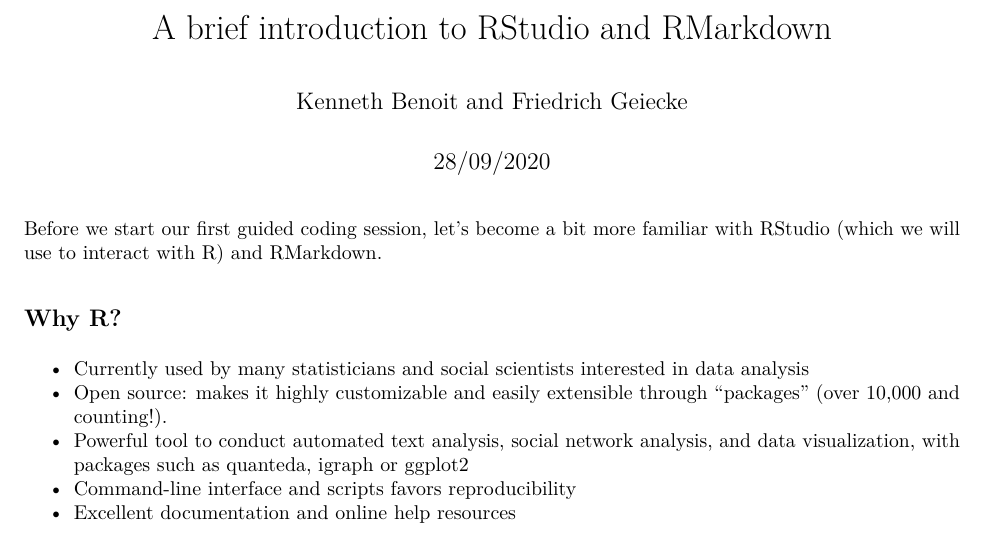
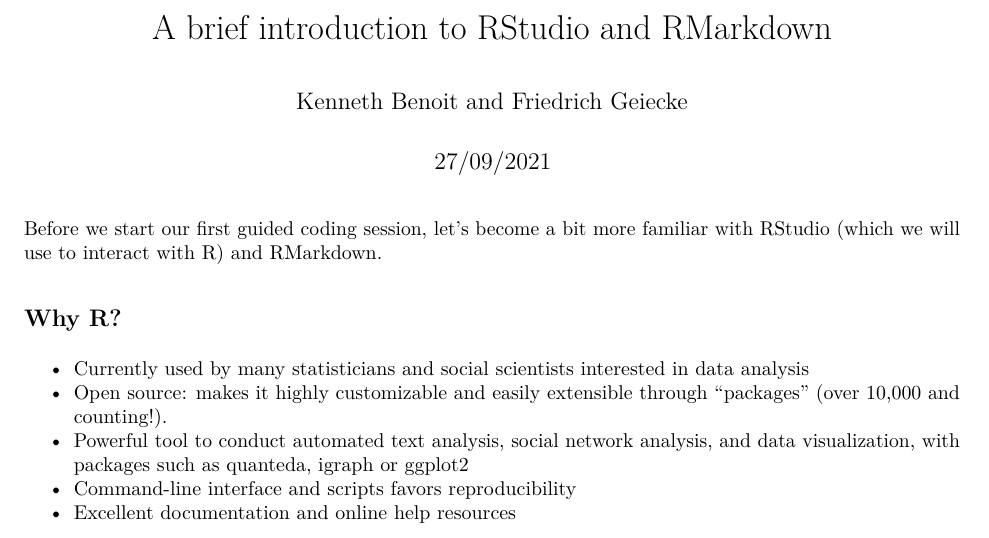
Before and after one commit to lse-my472/lse-my472.github.io, an R Markdown document (week01/01-RMarkdown.rmd): part of page 1 of 2, cut so that both start at the same text. The pictures show the output file week01/01-RMarkdown.pdf that the author committed with the source.

Commit message:
first update week one

```diff
--- a/week01/01-RMarkdown.rmd
+++ b/week01/01-RMarkdown.rmd
@@ -1,10 +1,10 @@
 ---
 title: "A brief introduction to RStudio and RMarkdown"
 author: "Kenneth Benoit and Friedrich Geiecke"
-date: "28/09/2020"
+date: "27/09/2021"
 output:
+  pdf_document: default
   html_document: default
-  pdf_document: default
 ---
 
 Before we start our first guided coding session, let's become a bit more familiar with RStudio (which we will use to interact with R) and RMarkdown.
```
Also changed, not shown: index.md (+1 -1 lines), week01/01-RMarkdown.html, week01/01-RMarkdown.pdf, week01/01-RMarkdown_files/figure-gfm/unnamed-chunk-2-1.png (deleted), week01/02-intro-to-R_files/figure-gfm/unnamed-chunk-18-1.png (deleted), week01/02-intro-to-R_files/figure-gfm/unnamed-chunk-19-1.png (deleted).
